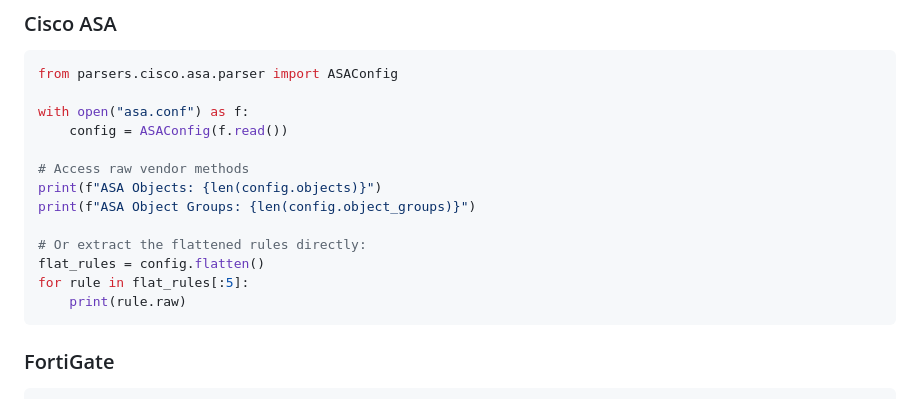
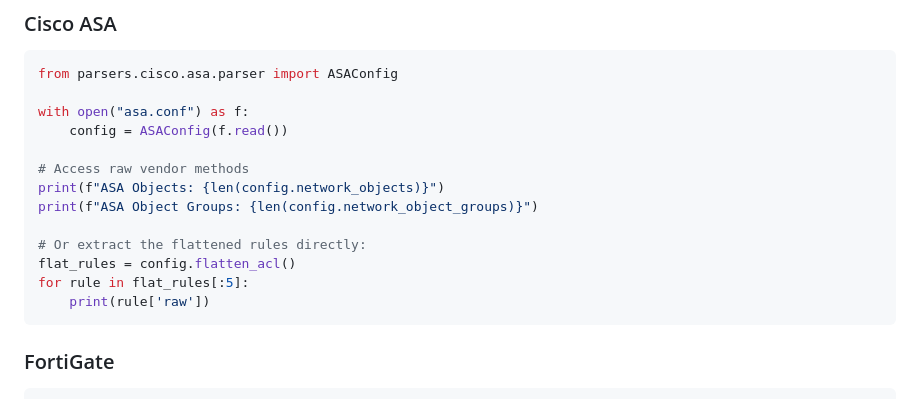
Before and after one commit to jandahl/acl-inspector, a Markdown page: parsers/README.md, the part around the change. Drawn GitHub-style.

Commit message:
docs: correctly apply ASA parser usage example fix

````diff
--- a/parsers/README.md
+++ b/parsers/README.md
@@ -73,13 +73,13 @@ with open("asa.conf") as f:
     config = ASAConfig(f.read())
 
 # Access raw vendor methods
-print(f"ASA Objects: {len(config.objects)}")
-print(f"ASA Object Groups: {len(config.object_groups)}")
+print(f"ASA Objects: {len(config.network_objects)}")
+print(f"ASA Object Groups: {len(config.network_object_groups)}")
 
 # Or extract the flattened rules directly:
-flat_rules = config.flatten()
+flat_rules = config.flatten_acl()
 for rule in flat_rules[:5]:
-    print(rule.raw)
+    print(rule['raw'])
 ```
 
 ### FortiGate
````
